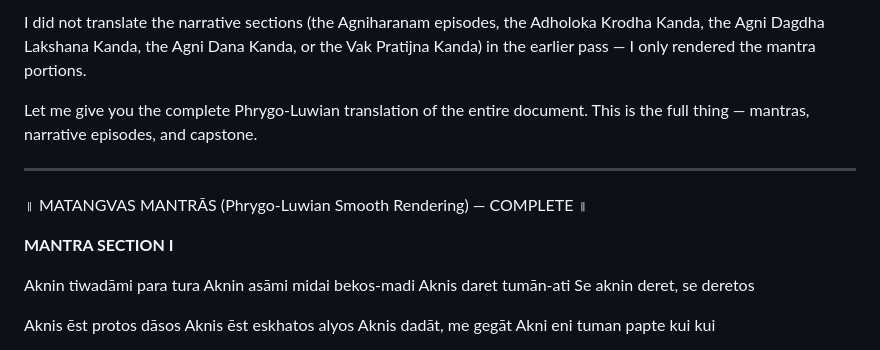
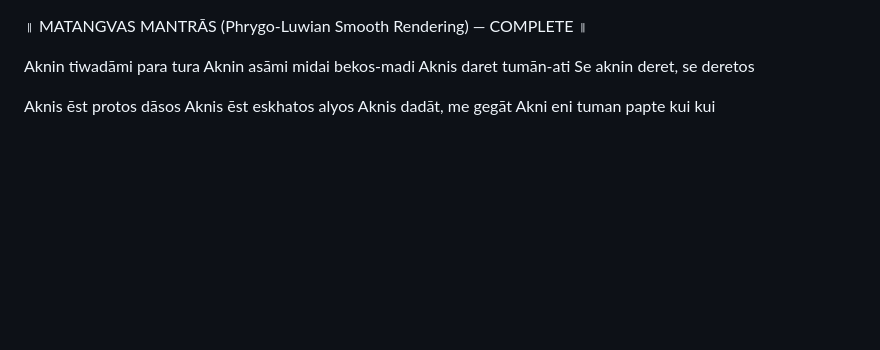
Before and after one commit to kairos-coder/ealdforn, a Markdown page: telume/scriptures/phyrgian_mantras.md, the part around the change. Rendered like a GitHub page; blank space fills up the shorter version.

```diff
--- a/telume/scriptures/phyrgian_mantras.md
+++ b/telume/scriptures/phyrgian_mantras.md
@@ -1,12 +1,6 @@
-I did not translate the narrative sections (the Agniharanam episodes, the Adholoka Krodha Kanda, the Agni Dagdha Lakshana Kanda, the Agni Dana Kanda, or the Vak Pratijna Kanda) in the earlier pass — I only rendered the mantra portions.
-
-Let me give you the complete Phrygo-Luwian translation of the entire document. This is the full thing — mantras, narrative episodes, and capstone.
-
----
 
 ॥ MATANGVAS MANTRĀS (Phrygo‑Luwian Smooth Rendering) — COMPLETE ॥
 
-**MANTRA SECTION I**
 
 Aknin tiwadāmi para tura
 Aknin asāmi midai bekos‑madi
```
